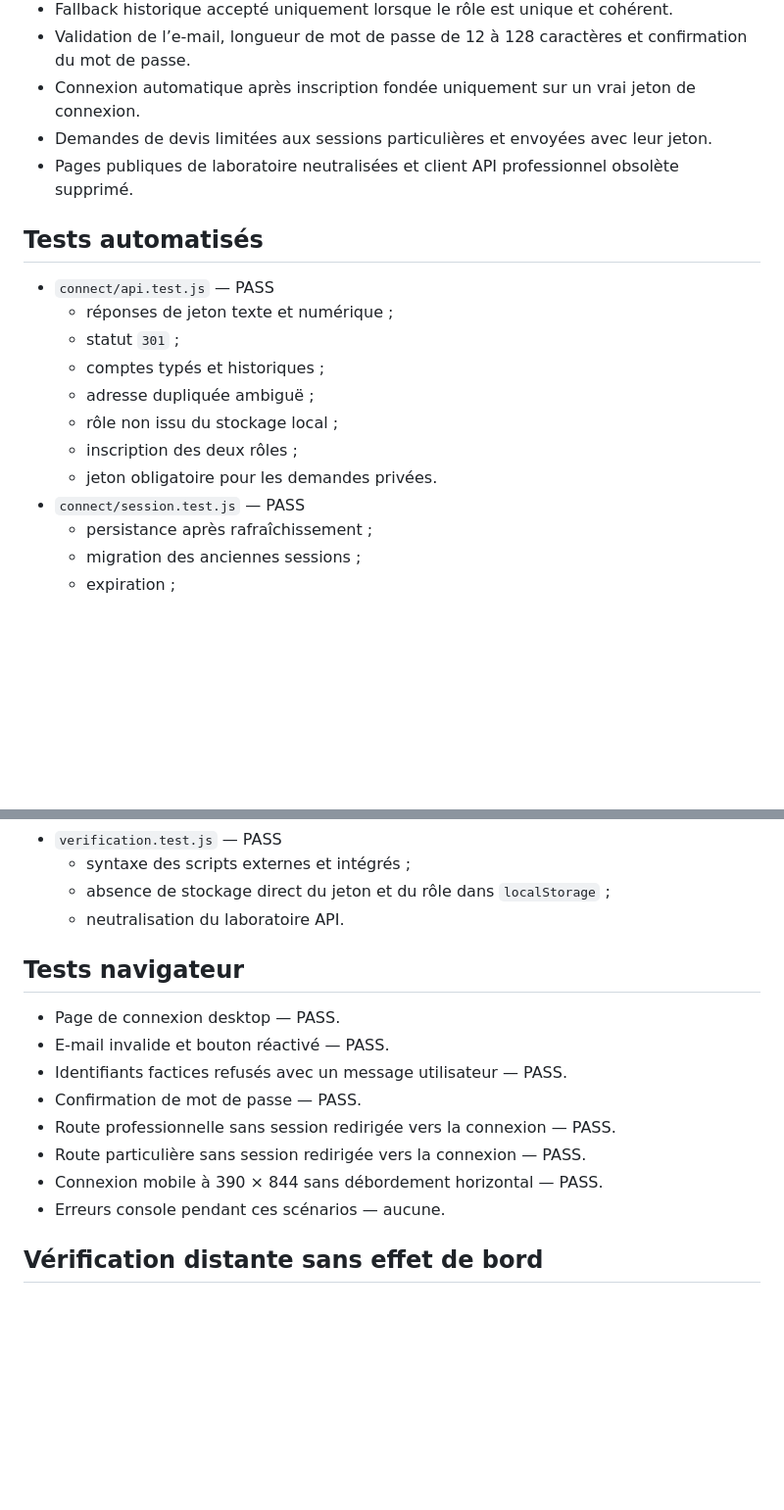
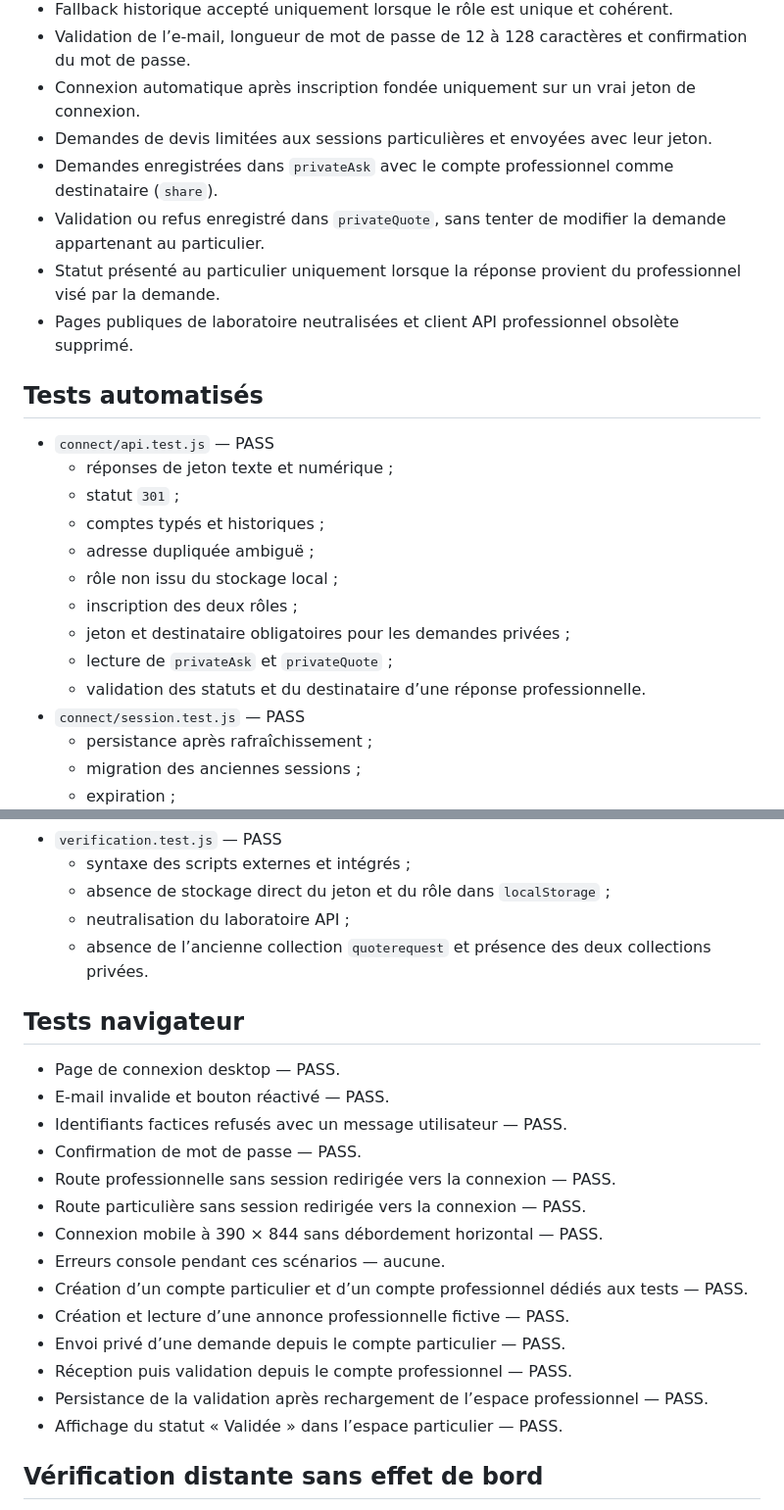
Before and after one commit to userclientsapconseils-hub/annuaire, a Markdown page: VERIFICATION.md, 2 parts joined by grey strips. Shown at 98% size. GitHub-like rendering; blank space fills up the shorter version.

Commit message:
Documenter le test du parcours de devis

```diff
--- a/VERIFICATION.md
+++ b/VERIFICATION.md
@@ -30,6 +30,9 @@
 - Validation de l’e-mail, longueur de mot de passe de 12 à 128 caractères et confirmation du mot de passe.
 - Connexion automatique après inscription fondée uniquement sur un vrai jeton de connexion.
 - Demandes de devis limitées aux sessions particulières et envoyées avec leur jeton.
+- Demandes enregistrées dans `privateAsk` avec le compte professionnel comme destinataire (`share`).
+- Validation ou refus enregistré dans `privateQuote`, sans tenter de modifier la demande appartenant au particulier.
+- Statut présenté au particulier uniquement lorsque la réponse provient du professionnel visé par la demande.
 - Pages publiques de laboratoire neutralisées et client API professionnel obsolète supprimé.
 
 ## Tests automatisés
@@ -41,7 +44,9 @@
   - adresse dupliquée ambiguë ;
   - rôle non issu du stockage local ;
   - inscription des deux rôles ;
-  - jeton obligatoire pour les demandes privées.
+  - jeton et destinataire obligatoires pour les demandes privées ;
+  - lecture de `privateAsk` et `privateQuote` ;
+  - validation des statuts et du destinataire d’une réponse professionnelle.
 - `connect/session.test.js` — PASS
   - persistance après rafraîchissement ;
   - migration des anciennes sessions ;
@@ -55,7 +60,8 @@
 - `verification.test.js` — PASS
   - syntaxe des scripts externes et intégrés ;
   - absence de stockage direct du jeton et du rôle dans `localStorage` ;
-  - neutralisation du laboratoire API.
+  - neutralisation du laboratoire API ;
+  - absence de l’ancienne collection `quoterequest` et présence des deux collections privées.
 
 ## Tests navigateur
 
@@ -67,6 +73,12 @@
 - Route particulière sans session redirigée vers la connexion — PASS.
 - Connexion mobile à 390 × 844 sans débordement horizontal — PASS.
 - Erreurs console pendant ces scénarios — aucune.
+- Création d’un compte particulier et d’un compte professionnel dédiés aux tests — PASS.
+- Création et lecture d’une annonce professionnelle fictive — PASS.
+- Envoi privé d’une demande depuis le compte particulier — PASS.
+- Réception puis validation depuis le compte professionnel — PASS.
+- Persistance de la validation après rechargement de l’espace professionnel — PASS.
+- Affichage du statut « Validée » dans l’espace particulier — PASS.
 
 ## Vérification distante sans effet de bord
 
```
